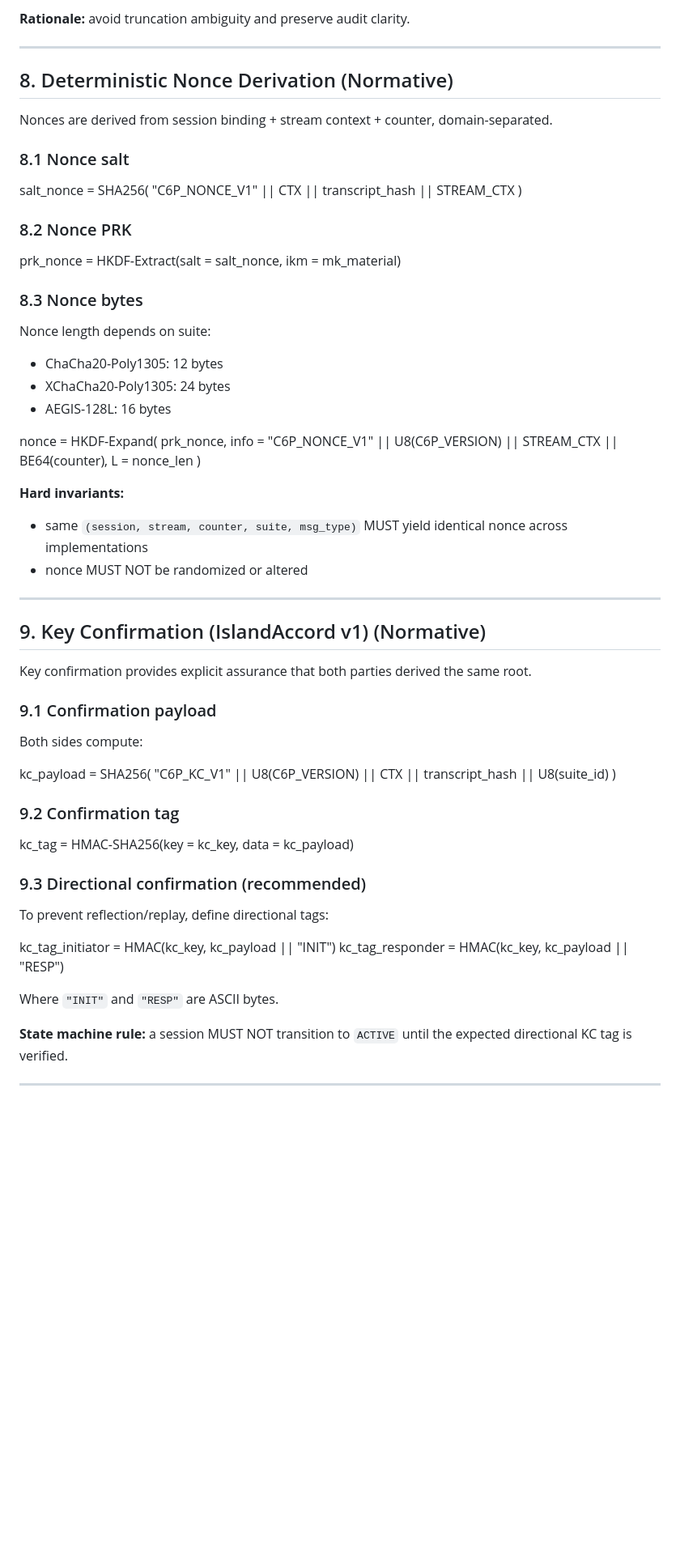
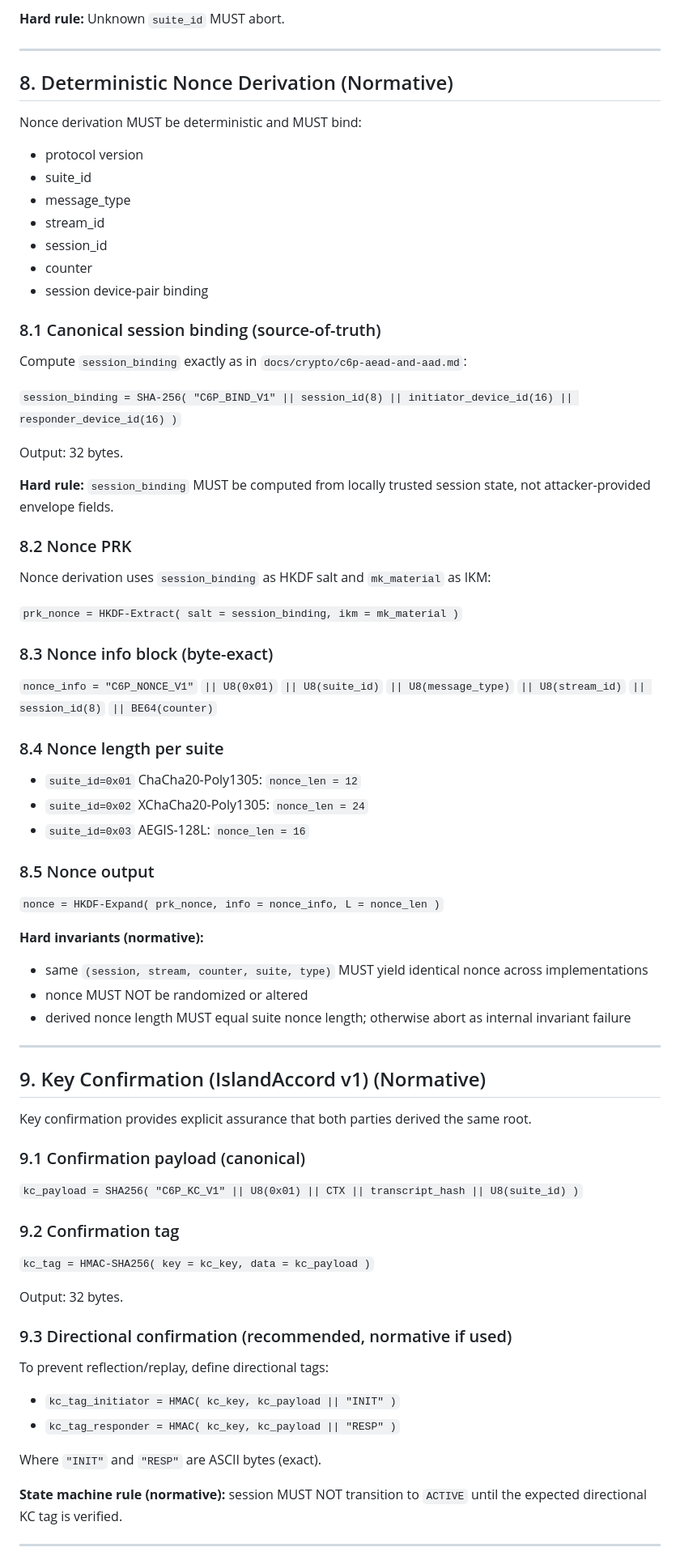
Before and after one commit to convro/convro-6-protocol, a Markdown page: docs/crypto/c6p-key-schedule.md, the part around one of its changes. Shown at 81% size. Drawn GitHub-style; blank space fills up the shorter version.

```diff
--- a/docs/crypto/c6p-key-schedule.md
+++ b/docs/crypto/c6p-key-schedule.md
@@ -276,52 +212,54 @@ L = 16
 
-
-**Rationale:** avoid truncation ambiguity and preserve audit clarity.
+**Hard rule:** Unknown `suite_id` MUST abort.
 
 ---
 
 ## 8. Deterministic Nonce Derivation (Normative)
 
-Nonces are derived from session binding + stream context + counter, domain-separated.
+Nonce derivation MUST be deterministic and MUST bind:
+- protocol version
+- suite_id
+- message_type
+- stream_id
+- session_id
+- counter
+- session device-pair binding
 
-### 8.1 Nonce salt
+### 8.1 Canonical session binding (source-of-truth)
+Compute `session_binding` exactly as in `docs/crypto/c6p-aead-and-aad.md`:
 
+`session_binding = SHA-256( "C6P_BIND_V1" || session_id(8) || initiator_device_id(16) || responder_device_id(16) )`
 
-salt_nonce = SHA256(
-"C6P_NONCE_V1" ||
-CTX ||
-transcript_hash ||
-STREAM_CTX
-)
+Output: 32 bytes.
 
+**Hard rule:** `session_binding` MUST be computed from locally trusted session state, not attacker-provided envelope fields.
 
 ### 8.2 Nonce PRK
+Nonce derivation uses `session_binding` as HKDF salt and `mk_material` as IKM:
 
+`prk_nonce = HKDF-Extract( salt = session_binding, ikm = mk_material )`
 
-prk_nonce = HKDF-Extract(salt = salt_nonce, ikm = mk_material)
+### 8.3 Nonce info block (byte-exact)
+`nonce_info = "C6P_NONCE_V1"`
+`|| U8(0x01)`
+`|| U8(suite_id)`
+`|| U8(message_type)`
+`|| U8(stream_id)`
+`|| session_id(8)`
+`|| BE64(counter)`
 
+### 8.4 Nonce length per suite
+- `suite_id=0x01` ChaCha20-Poly1305: `nonce_len = 12`
+- `suite_id=0x02` XChaCha20-Poly1305: `nonce_len = 24`
+- `suite_id=0x03` AEGIS-128L: `nonce_len = 16`
 
-### 8.3 Nonce bytes
-Nonce length depends on suite:
+### 8.5 Nonce output
+`nonce = HKDF-Expand( prk_nonce, info = nonce_info, L = nonce_len )`
 
-- ChaCha20-Poly1305: 12 bytes
-- XChaCha20-Poly1305: 24 bytes
-- AEGIS-128L: 16 bytes
-
-
-
-nonce = HKDF-Expand(
-prk_nonce,
-info = "C6P_NONCE_V1" ||
-U8(C6P_VERSION) ||
-STREAM_CTX ||
-BE64(counter),
-L = nonce_len
-)
-
-
-**Hard invariants:**
-- same `(session, stream, counter, suite, msg_type)` MUST yield identical nonce across implementations
+**Hard invariants (normative):**
+- same `(session, stream, counter, suite, type)` MUST yield identical nonce across implementations
 - nonce MUST NOT be randomized or altered
+- derived nonce length MUST equal suite nonce length; otherwise abort as internal invariant failure
 
 ---
 
@@ -329,38 +267,23 @@ L = nonce_len
 
 Key confirmation provides explicit assurance that both parties derived the same root.
 
-### 9.1 Confirmation payload
-Both sides compute:
-
-
-
-kc_payload = SHA256(
-"C6P_KC_V1" ||
-U8(C6P_VERSION) ||
-CTX ||
-transcript_hash ||
-U8(suite_id)
-)
-
+### 9.1 Confirmation payload (canonical)
+`kc_payload = SHA256( "C6P_KC_V1" || U8(0x01) || CTX || transcript_hash || U8(suite_id) )`
 
 ### 9.2 Confirmation tag
+`kc_tag = HMAC-SHA256( key = kc_key, data = kc_payload )`
 
+Output: 32 bytes.
 
-kc_tag = HMAC-SHA256(key = kc_key, data = kc_payload)
-
-
-### 9.3 Directional confirmation (recommended)
+### 9.3 Directional confirmation (recommended, normative if used)
 To prevent reflection/replay, define directional tags:
 
+- `kc_tag_initiator = HMAC( kc_key, kc_payload || "INIT" )`
+- `kc_tag_responder = HMAC( kc_key, kc_payload || "RESP" )`
 
+Where `"INIT"` and `"RESP"` are ASCII bytes (exact).
 
-kc_tag_initiator = HMAC(kc_key, kc_payload || "INIT")
-kc_tag_responder = HMAC(kc_key, kc_payload || "RESP")
-
-
-Where `"INIT"` and `"RESP"` are ASCII bytes.
-
-**State machine rule:** a session MUST NOT transition to `ACTIVE` until the expected directional KC tag is verified.
+**State machine rule (normative):** session MUST NOT transition to `ACTIVE` until the expected directional KC tag is verified.
 
 ---
 
```
Also changed, not shown: other parts of docs/crypto/c6p-key-schedule.md (+133 -232 lines).
